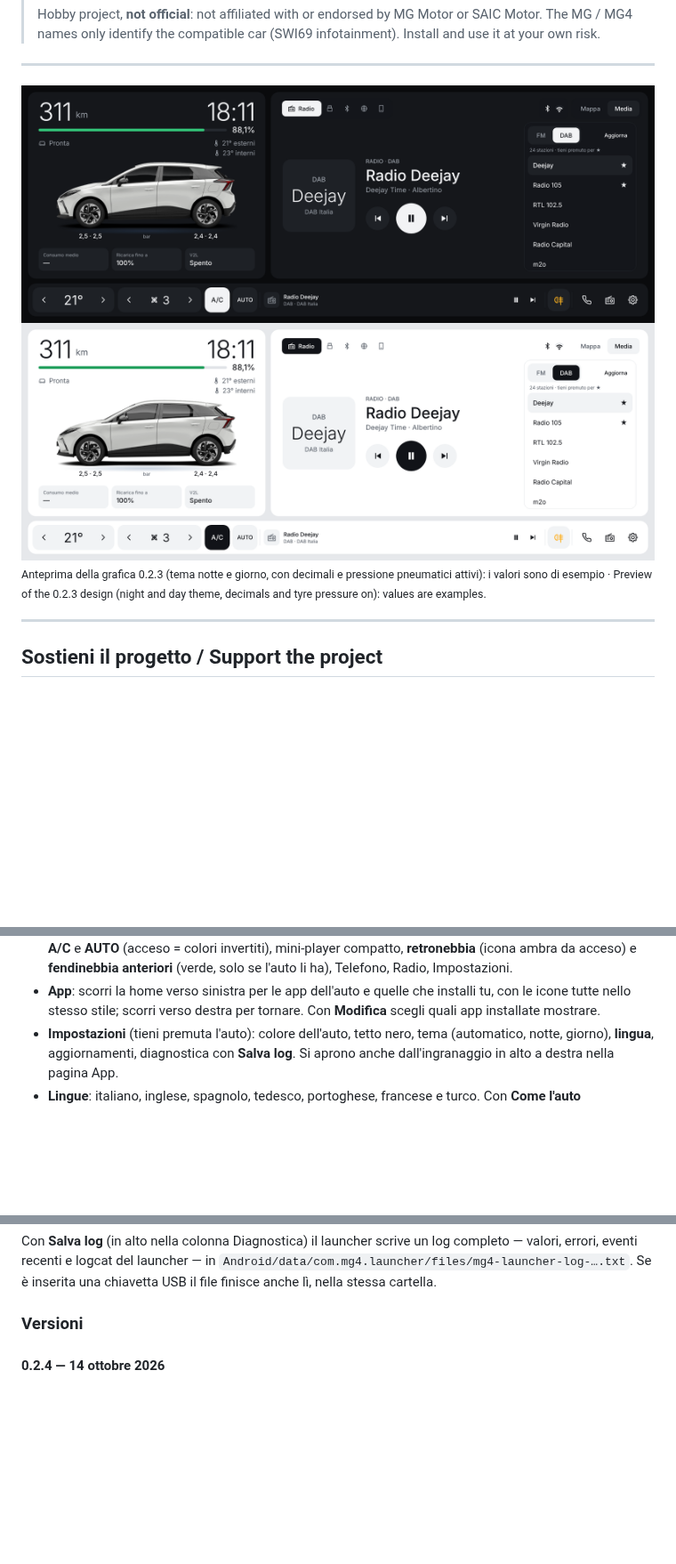
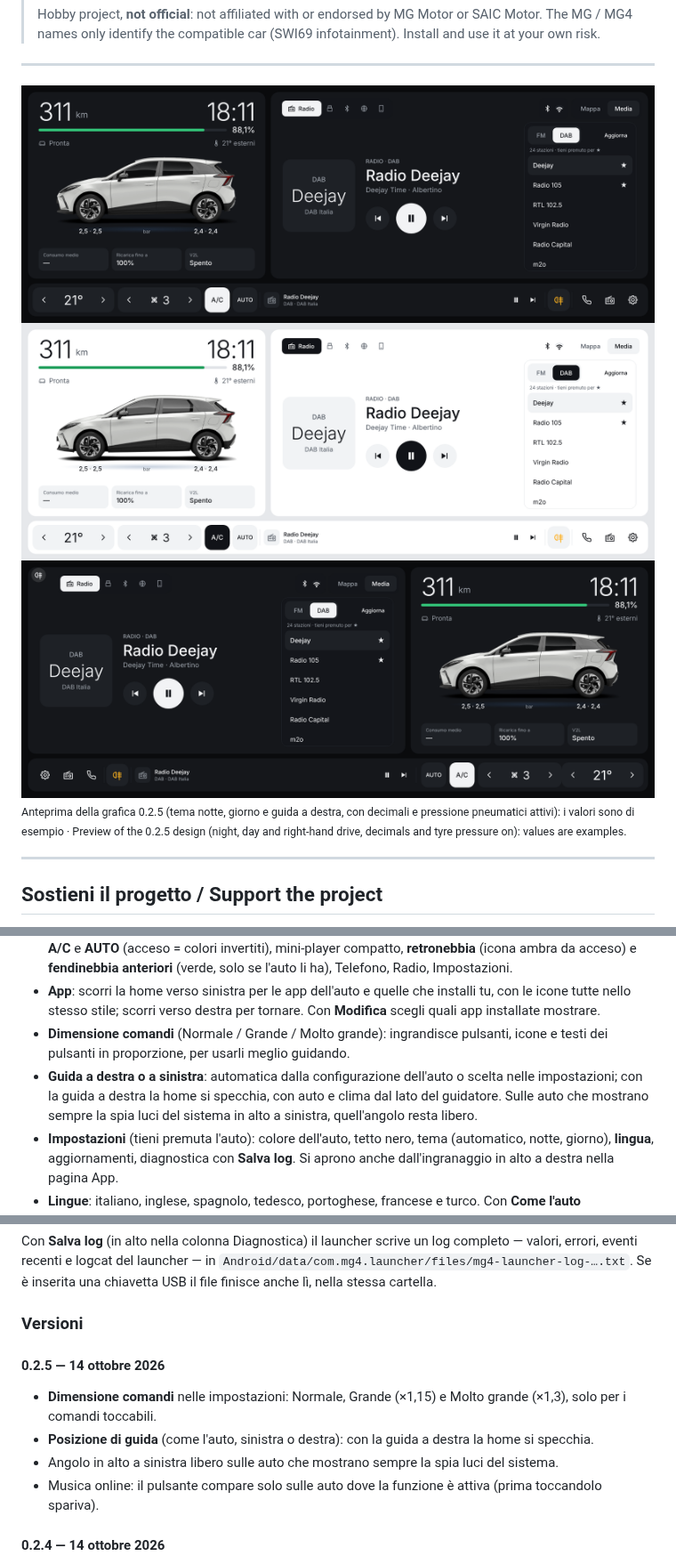
Before and after one commit to ernestomicco2026-cell/Mg4-Launcher-SW169, a Markdown page: README.md, 3 parts joined by grey strips. Shown at 89% size. Drawn GitHub-style; pictures changed too: screenshots/MG4Launcher-SWI69-0.2.3-giorno.png (deleted), screenshots/MG4Launcher-SWI69-0.2.3-notte.png (deleted), screenshots/MG4Launcher-SWI69-0.2.5-giorno.png (added); blank space fills up the shorter version.

```diff
--- a/README.md
+++ b/README.md
@@ -19,10 +19,11 @@
 > The MG / MG4 names only identify the compatible car (SWI69 infotainment). Install and use it at your own risk.
 
 ---
-<img width="1920" alt="Home MG4 Launcher SWI69 0.2.3 – tema notte" src="screenshots/MG4Launcher-SWI69-0.2.3-notte.png" />
-<img width="1920" alt="Home MG4 Launcher SWI69 0.2.3 – tema giorno" src="screenshots/MG4Launcher-SWI69-0.2.3-giorno.png" />
+<img width="1920" alt="Home MG4 Launcher SWI69 0.2.5 – tema notte" src="screenshots/MG4Launcher-SWI69-0.2.5-notte.png" />
+<img width="1920" alt="Home MG4 Launcher SWI69 0.2.5 – tema giorno" src="screenshots/MG4Launcher-SWI69-0.2.5-giorno.png" />
+<img width="1920" alt="Home MG4 Launcher SWI69 0.2.5 – guida a destra" src="screenshots/MG4Launcher-SWI69-0.2.5-guida-a-destra.png" />
 
-<sub>Anteprima della grafica 0.2.3 (tema notte e giorno, con decimali e pressione pneumatici attivi): i valori sono di esempio · Preview of the 0.2.3 design (night and day theme, decimals and tyre pressure on): values are examples.</sub>
+<sub>Anteprima della grafica 0.2.5 (tema notte, giorno e guida a destra, con decimali e pressione pneumatici attivi): i valori sono di esempio · Preview of the 0.2.5 design (night, day and right-hand drive, decimals and tyre pressure on): values are examples.</sub>
 
 ---
 
@@ -102,6 +103,11 @@ Se lo provi su un'altra versione, le segnalazioni sono benvenute: con l'invio de
   **fendinebbia anteriori** (verde, solo se l'auto li ha), Telefono, Radio, Impostazioni.
 - **App**: scorri la home verso sinistra per le app dell'auto e quelle che installi tu,
   con le icone tutte nello stesso stile; scorri verso destra per tornare. Con **Modifica** scegli quali app installate mostrare.
+- **Dimensione comandi** (Normale / Grande / Molto grande): ingrandisce pulsanti, icone e testi dei pulsanti
+  in proporzione, per usarli meglio guidando.
+- **Guida a destra o a sinistra**: automatica dalla configurazione dell'auto o scelta nelle impostazioni; con la
+  guida a destra la home si specchia, con auto e clima dal lato del guidatore. Sulle auto che mostrano sempre la
+  spia luci del sistema in alto a sinistra, quell'angolo resta libero.
 - **Impostazioni** (tieni premuta l'auto): colore dell'auto, tetto nero, tema (automatico, notte, giorno),
   **lingua**, aggiornamenti, diagnostica con **Salva log**.
   Si aprono anche dall'ingranaggio in alto a destra nella pagina App.
@@ -198,6 +204,12 @@ Se è inserita una chiavetta USB il file finisce anche lì, nella stessa cartell
 
 
 ### Versioni
+
+#### 0.2.5 — 14 ottobre 2026
+- **Dimensione comandi** nelle impostazioni: Normale, Grande (×1,15) e Molto grande (×1,3), solo per i comandi toccabili.
+- **Posizione di guida** (come l'auto, sinistra o destra): con la guida a destra la home si specchia.
+- Angolo in alto a sinistra libero sulle auto che mostrano sempre la spia luci del sistema.
+- Musica online: il pulsante compare solo sulle auto dove la funzione è attiva (prima toccandolo spariva).
 
 #### 0.2.4 — 14 ottobre 2026
 - Temperatura interna nascosta quando l'auto non la fornisce (prima poteva comparire "0° interni").
```
Also changed, not shown: other parts of README.md (+16 -5 lines), 2 other files.
